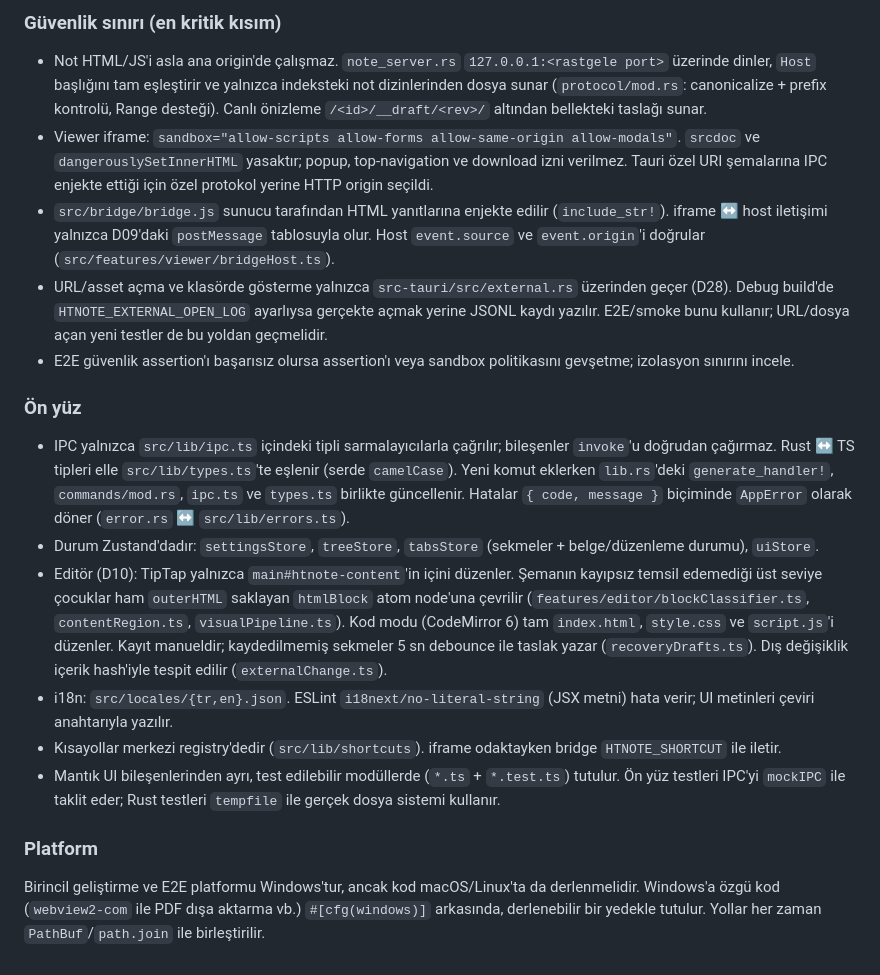
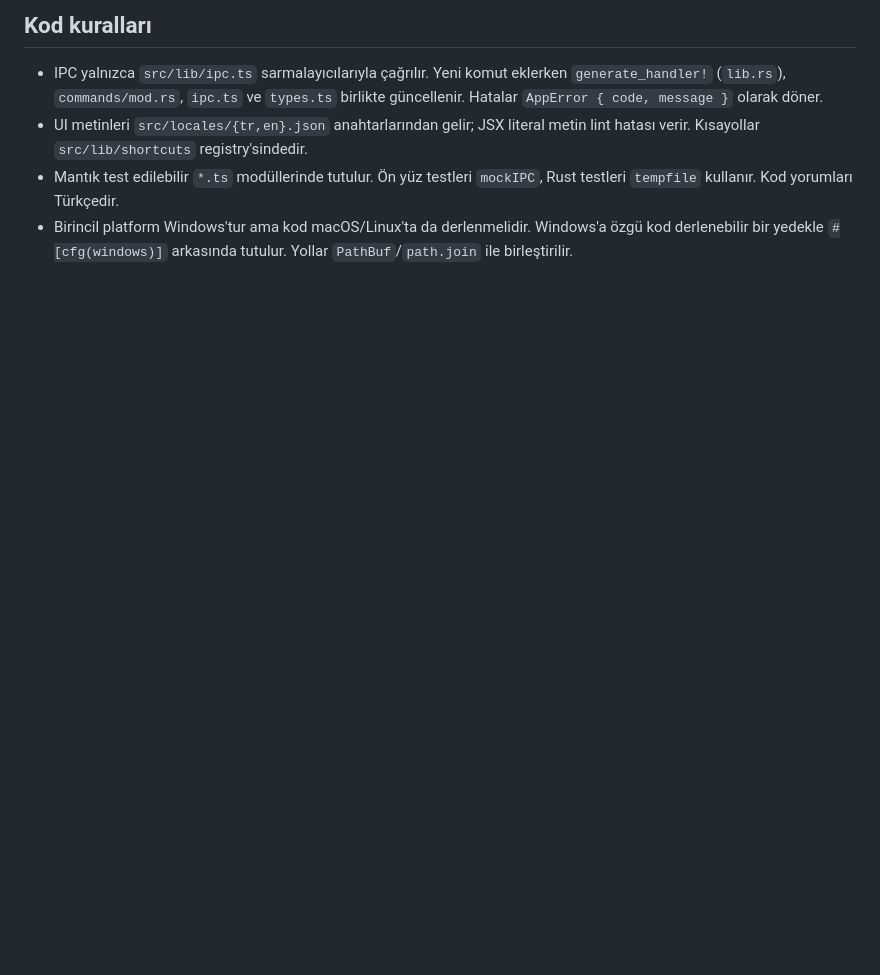
Before and after one commit to fyzokty/htnote, a Markdown page: CLAUDE.md, the part around one of its changes. GitHub-like rendering; blank space fills up the shorter version.

```diff
--- a/CLAUDE.md
+++ b/CLAUDE.md
@@ -48,17 +34,5 @@ Tauri v2 masaüstü uygulaması: Rust çekirdeği (`src-tauri/src`) + React 19/T
-### Güvenlik sınırı (en kritik kısım)
-- Not HTML/JS'i asla ana origin'de çalışmaz. `note_server.rs` `127.0.0.1:<rastgele port>` üzerinde dinler, `Host` başlığını tam eşleştirir ve yalnızca indeksteki not dizinlerinden dosya sunar (`protocol/mod.rs`: canonicalize + prefix kontrolü, Range desteği). Canlı önizleme `/<id>/__draft/<rev>/` altından bellekteki taslağı sunar.
-- Viewer iframe: `sandbox="allow-scripts allow-forms allow-same-origin allow-modals"`. `srcdoc` ve `dangerouslySetInnerHTML` yasaktır; popup, top-navigation ve download izni verilmez. Tauri özel URI şemalarına IPC enjekte ettiği için özel protokol yerine HTTP origin seçildi.
-- `src/bridge/bridge.js` sunucu tarafından HTML yanıtlarına enjekte edilir (`include_str!`). iframe ↔ host iletişimi yalnızca D09'daki `postMessage` tablosuyla olur. Host `event.source` ve `event.origin`'i doğrular (`src/features/viewer/bridgeHost.ts`).
-- URL/asset açma ve klasörde gösterme yalnızca `src-tauri/src/external.rs` üzerinden geçer (D28). Debug build'de `HTNOTE_EXTERNAL_OPEN_LOG` ayarlıysa gerçekte açmak yerine JSONL kaydı yazılır. E2E/smoke bunu kullanır; URL/dosya açan yeni testler de bu yoldan geçmelidir.
-- E2E güvenlik assertion'ı başarısız olursa assertion'ı veya sandbox politikasını gevşetme; izolasyon sınırını incele.
-
-### Ön yüz
-- IPC yalnızca `src/lib/ipc.ts` içindeki tipli sarmalayıcılarla çağrılır; bileşenler `invoke`'u doğrudan çağırmaz. Rust ↔ TS tipleri elle `src/lib/types.ts`'te eşlenir (serde `camelCase`). Yeni komut eklerken `lib.rs`'deki `generate_handler!`, `commands/mod.rs`, `ipc.ts` ve `types.ts` birlikte güncellenir. Hatalar `{ code, message }` biçiminde `AppError` olarak döner (`error.rs` ↔ `src/lib/errors.ts`).
-- Durum Zustand'dadır: `settingsStore`, `treeStore`, `tabsStore` (sekmeler + belge/düzenleme durumu), `uiStore`.
-- Editör (D10): TipTap yalnızca `main#htnote-content`'in içini düzenler. Şemanın kayıpsız temsil edemediği üst seviye çocuklar ham `outerHTML` saklayan `htmlBlock` atom node'una çevrilir (`features/editor/blockClassifier.ts`, `contentRegion.ts`, `visualPipeline.ts`). Kod modu (CodeMirror 6) tam `index.html`, `style.css` ve `script.js`'i düzenler. Kayıt manueldir; kaydedilmemiş sekmeler 5 sn debounce ile taslak yazar (`recoveryDrafts.ts`). Dış değişiklik içerik hash'iyle tespit edilir (`externalChange.ts`).
-- i18n: `src/locales/{tr,en}.json`. ESLint `i18next/no-literal-string` (JSX metni) hata verir; UI metinleri çeviri anahtarıyla yazılır.
-- Kısayollar merkezi registry'dedir (`src/lib/shortcuts`). iframe odaktayken bridge `HTNOTE_SHORTCUT` ile iletir.
-- Mantık UI bileşenlerinden ayrı, test edilebilir modüllerde (`*.ts` + `*.test.ts`) tutulur. Ön yüz testleri IPC'yi `mockIPC` ile taklit eder; Rust testleri `tempfile` ile gerçek dosya sistemi kullanır.
-
-### Platform
-Birincil geliştirme ve E2E platformu Windows'tur, ancak kod macOS/Linux'ta da derlenmelidir. Windows'a özgü kod (`webview2-com` ile PDF dışa aktarma vb.) `#[cfg(windows)]` arkasında, derlenebilir bir yedekle tutulur. Yollar her zaman `PathBuf`/`path.join` ile birleştirilir.
+## Kod kuralları
+- IPC yalnızca `src/lib/ipc.ts` sarmalayıcılarıyla çağrılır. Yeni komut eklerken `generate_handler!` (`lib.rs`), `commands/mod.rs`, `ipc.ts` ve `types.ts` birlikte güncellenir. Hatalar `AppError { code, message }` olarak döner.
+- UI metinleri `src/locales/{tr,en}.json` anahtarlarından gelir; JSX literal metin lint hatası verir. Kısayollar `src/lib/shortcuts` registry'sindedir.
+- Mantık test edilebilir `*.ts` modüllerinde tutulur. Ön yüz testleri `mockIPC`, Rust testleri `tempfile` kullanır. Kod yorumları Türkçedir.
+- Birincil platform Windows'tur ama kod macOS/Linux'ta da derlenmelidir. Windows'a özgü kod derlenebilir bir yedekle `#[cfg(windows)]` arkasında tutulur. Yollar `PathBuf`/`path.join` ile birleştirilir.
```
Also changed, not shown: other parts of CLAUDE.md (+23 -37 lines).
